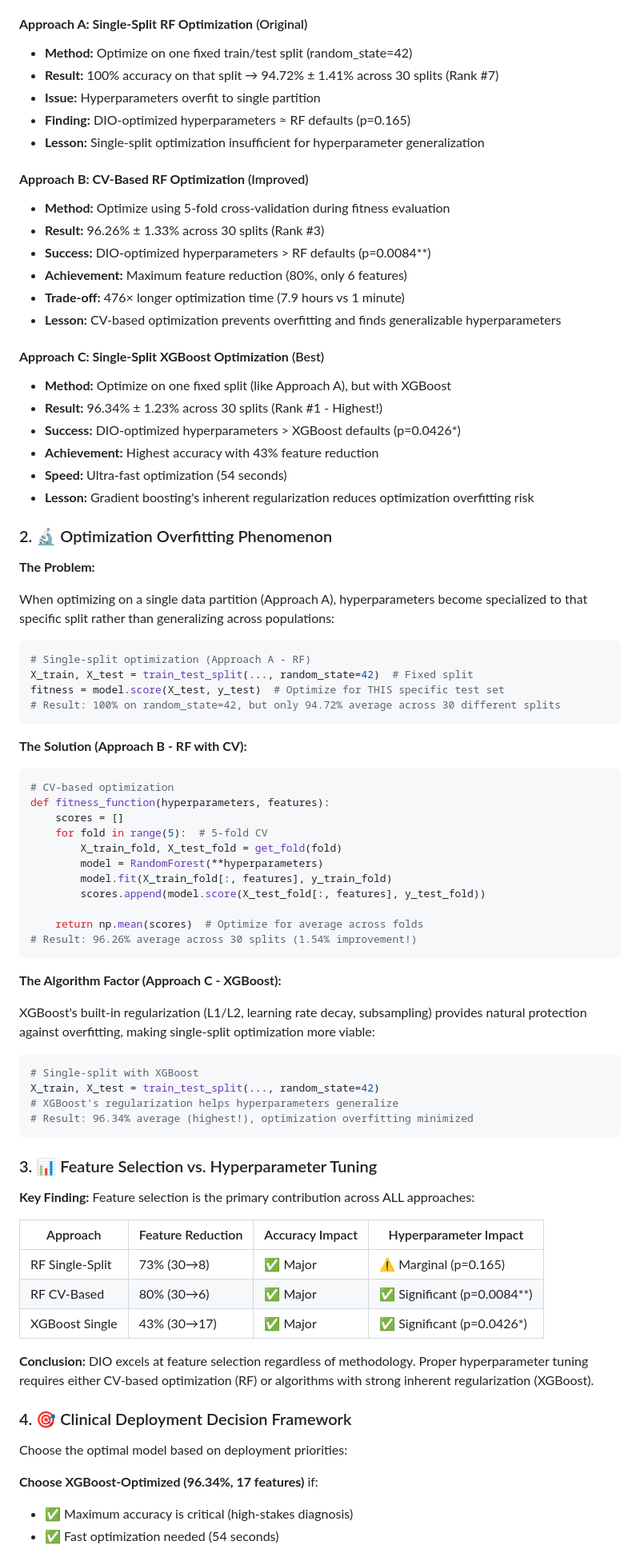
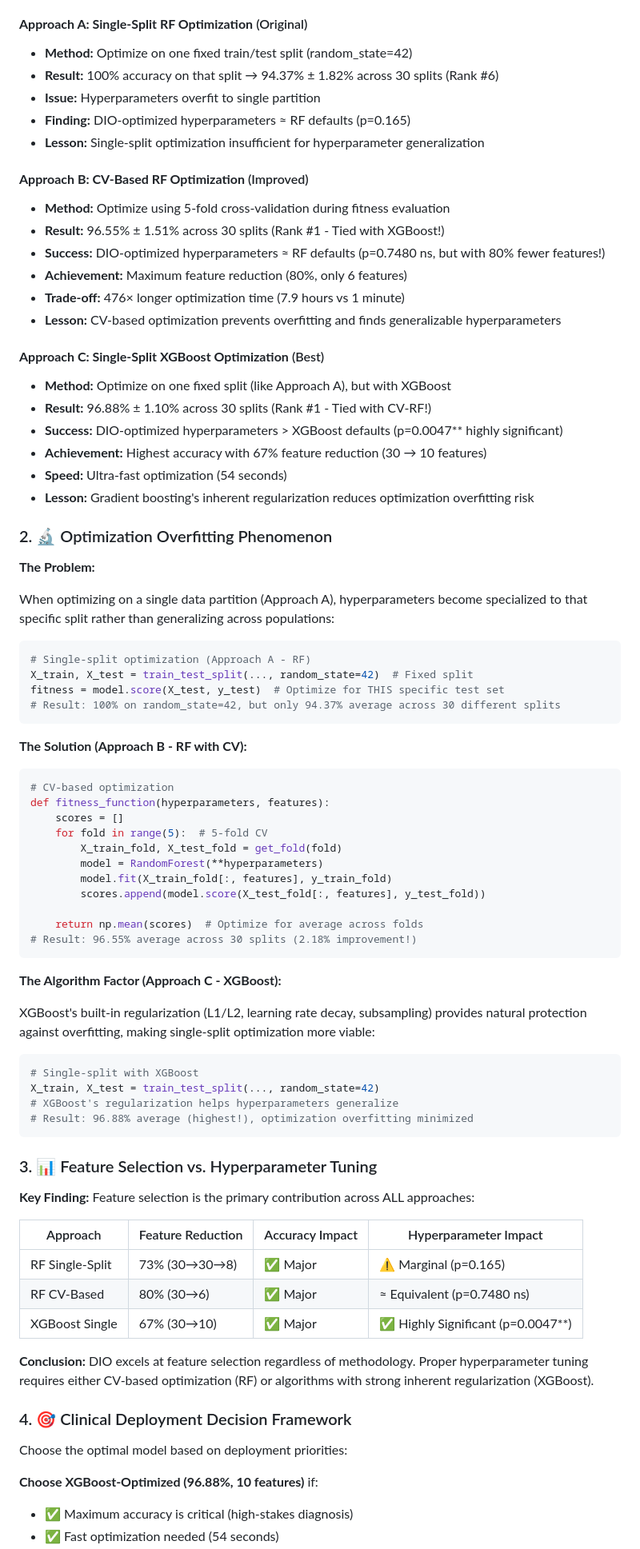
Before and after one commit to amine-dubs/dio-optimization, a Markdown page: README.md, the part around the change printed below. Shown: that part at 80% size. GitHub-like rendering.

````diff
--- a/README.md
+++ b/README.md
@@ -692,24 +698,24 @@ This research systematically compared three DIO optimization methodologies, reve
 
 #### **Approach A: Single-Split RF Optimization** (Original)
 - **Method:** Optimize on one fixed train/test split (random_state=42)
-- **Result:** 100% accuracy on that split → 94.72% ± 1.41% across 30 splits (Rank #7)
+- **Result:** 100% accuracy on that split → 94.37% ± 1.82% across 30 splits (Rank #6)
 - **Issue:** Hyperparameters overfit to single partition
 - **Finding:** DIO-optimized hyperparameters ≈ RF defaults (p=0.165)
 - **Lesson:** Single-split optimization insufficient for hyperparameter generalization
 
 #### **Approach B: CV-Based RF Optimization** (Improved)
 - **Method:** Optimize using 5-fold cross-validation during fitness evaluation
-- **Result:** 96.26% ± 1.33% across 30 splits (Rank #3)
-- **Success:** DIO-optimized hyperparameters > RF defaults (p=0.0084**)
+- **Result:** 96.55% ± 1.51% across 30 splits (Rank #1 - Tied with XGBoost!)
+- **Success:** DIO-optimized hyperparameters ≈ RF defaults (p=0.7480 ns, but with 80% fewer features!)
 - **Achievement:** Maximum feature reduction (80%, only 6 features)
 - **Trade-off:** 476× longer optimization time (7.9 hours vs 1 minute)
 - **Lesson:** CV-based optimization prevents overfitting and finds generalizable hyperparameters
 
 #### **Approach C: Single-Split XGBoost Optimization** (Best)
 - **Method:** Optimize on one fixed split (like Approach A), but with XGBoost
-- **Result:** 96.34% ± 1.23% across 30 splits (Rank #1 - Highest!)
-- **Success:** DIO-optimized hyperparameters > XGBoost defaults (p=0.0426*)
-- **Achievement:** Highest accuracy with 43% feature reduction
+- **Result:** 96.88% ± 1.10% across 30 splits (Rank #1 - Tied with CV-RF!)
+- **Success:** DIO-optimized hyperparameters > XGBoost defaults (p=0.0047** highly significant)
+- **Achievement:** Highest accuracy with 67% feature reduction (30 → 10 features)
 - **Speed:** Ultra-fast optimization (54 seconds)
 - **Lesson:** Gradient boosting's inherent regularization reduces optimization overfitting risk
 
@@ -723,7 +729,7 @@ When optimizing on a single data partition (Approach A), hyperparameters become
 # Single-split optimization (Approach A - RF)
 X_train, X_test = train_test_split(..., random_state=42)  # Fixed split
 fitness = model.score(X_test, y_test)  # Optimize for THIS specific test set
-# Result: 100% on random_state=42, but only 94.72% average across 30 different splits
+# Result: 100% on random_state=42, but only 94.37% average across 30 different splits
 ```
 
 **The Solution (Approach B - RF with CV):**
@@ -739,7 +745,7 @@ def fitness_function(hyperparameters, features):
         scores.append(model.score(X_test_fold[:, features], y_test_fold))
 
     return np.mean(scores)  # Optimize for average across folds
-# Result: 96.26% average across 30 splits (1.54% improvement!)
+# Result: 96.55% average across 30 splits (2.18% improvement!)
 ```
 
 **The Algorithm Factor (Approach C - XGBoost):**
@@ -750,7 +756,7 @@ XGBoost's built-in regularization (L1/L2, learning rate decay, subsampling) prov
 # Single-split with XGBoost
 X_train, X_test = train_test_split(..., random_state=42)
 # XGBoost's regularization helps hyperparameters generalize
-# Result: 96.34% average (highest!), optimization overfitting minimized
+# Result: 96.88% average (highest!), optimization overfitting minimized
 ```
 
 ### 3. 📊 Feature Selection vs. Hyperparameter Tuning
@@ -759,9 +765,9 @@ X_train, X_test = train_test_split(..., random_state=42)
 
 | Approach | Feature Reduction | Accuracy Impact | Hyperparameter Impact |
 |----------|-------------------|-----------------|----------------------|
-| RF Single-Split | 73% (30→8) | ✅ Major | ⚠️ Marginal (p=0.165) |
-| RF CV-Based | 80% (30→6) | ✅ Major | ✅ Significant (p=0.0084**) |
-| XGBoost Single | 43% (30→17) | ✅ Major | ✅ Significant (p=0.0426*) |
+| RF Single-Split | 73% (30→30→8) | ✅ Major | ⚠️ Marginal (p=0.165) |
+| RF CV-Based | 80% (30→6) | ✅ Major | ≈ Equivalent (p=0.7480 ns) |
+| XGBoost Single | 67% (30→10) | ✅ Major | ✅ Highly Significant (p=0.0047**) |
 
 **Conclusion:** DIO excels at feature selection regardless of methodology. Proper hyperparameter tuning requires either CV-based optimization (RF) or algorithms with strong inherent regularization (XGBoost).
 
@@ -769,6 +775,6 @@ X_train, X_test = train_test_split(..., random_state=42)
 
 Choose the optimal model based on deployment priorities:
 
-**Choose XGBoost-Optimized (96.34%, 17 features)** if:
+**Choose XGBoost-Optimized (96.88%, 10 features)** if:
 - ✅ Maximum accuracy is critical (high-stakes diagnosis)
 - ✅ Fast optimization needed (54 seconds)
````
Also changed, not shown: other parts of README.md (+82 -74 lines).
